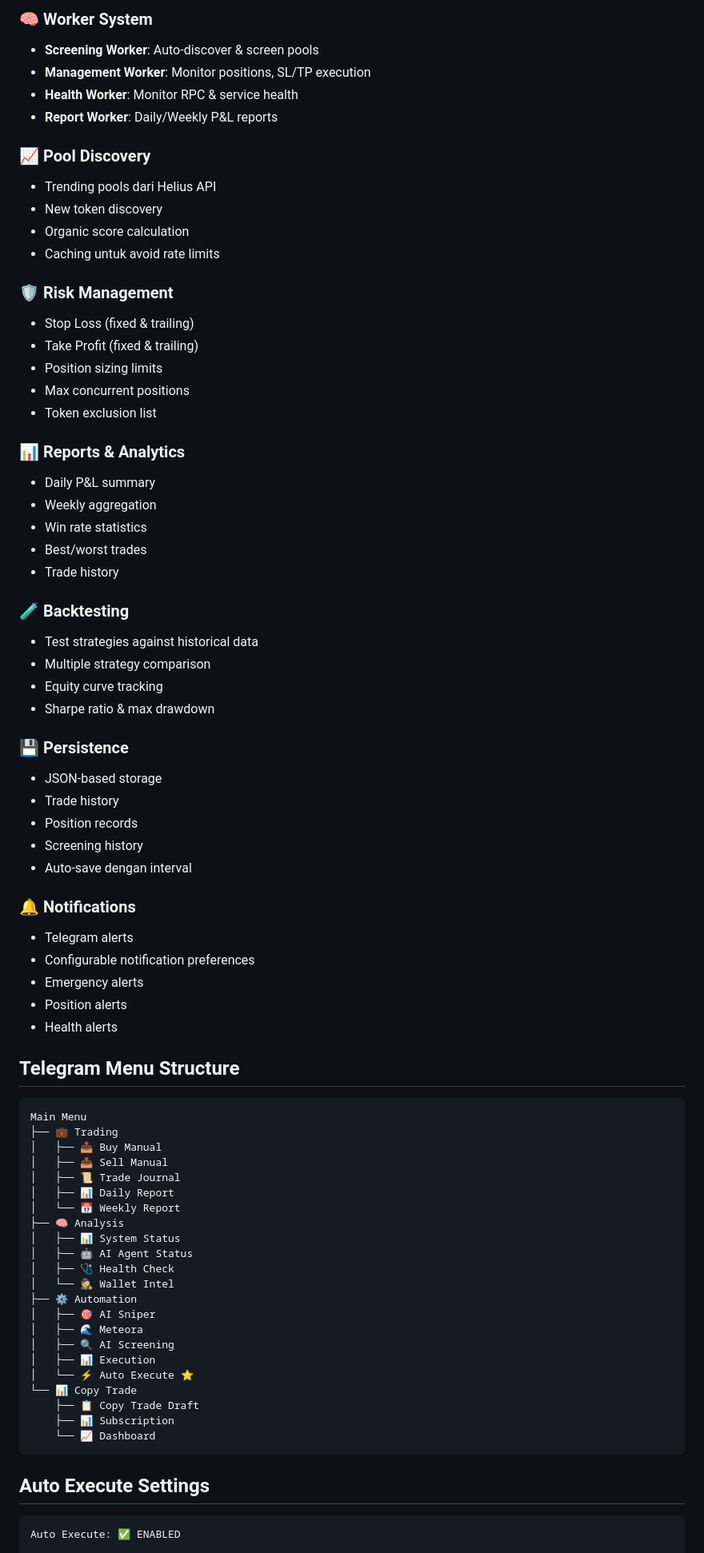
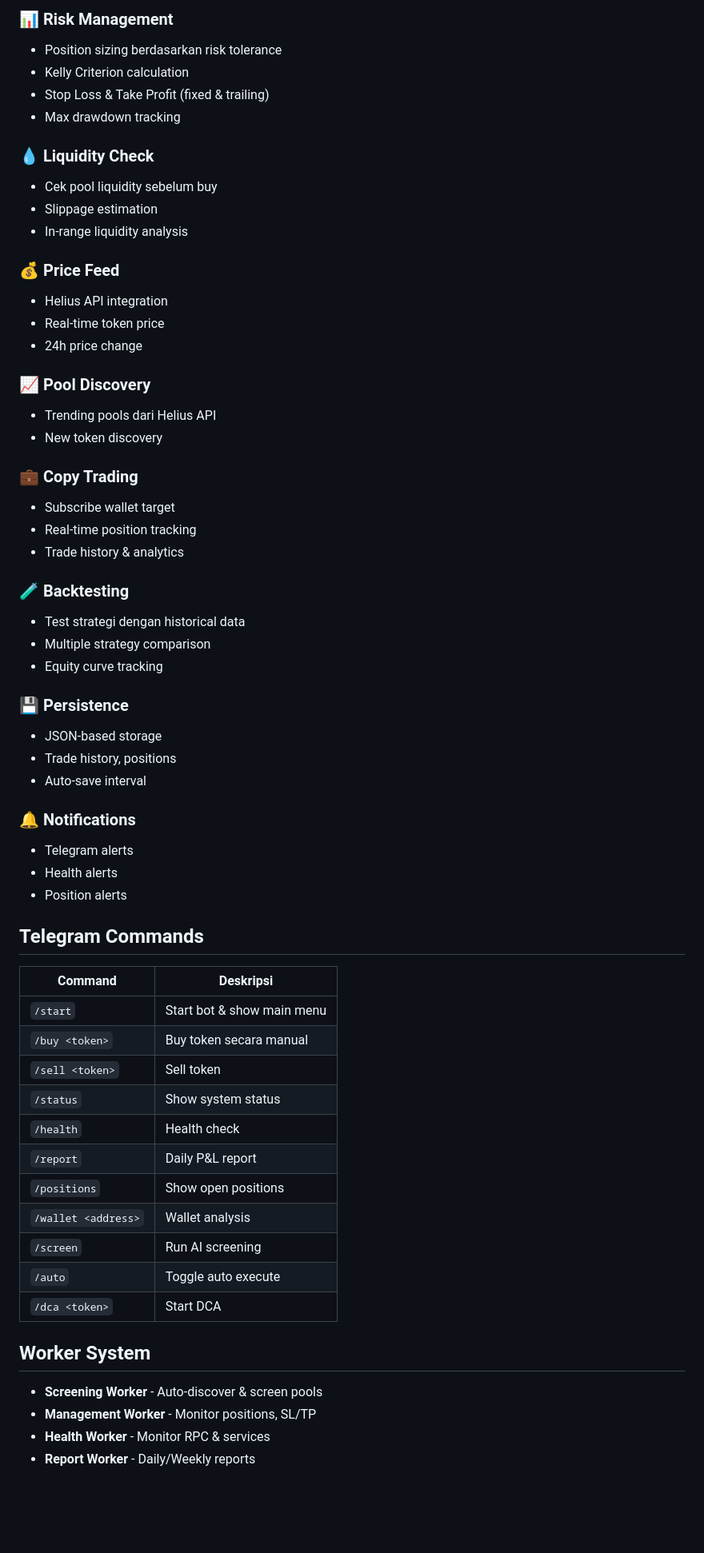
Before and after one commit to andzis11/Prabu-Siliwangi-Bot, a Markdown page: README.md, the part around one of its changes. Shown at 80% size. GitHub-like rendering; blank space fills up the shorter version.

Commit message:
Update README: simplify and document all features

````diff
--- a/README.md
+++ b/README.md
@@ -202,79 +176,64 @@ npm run build -w @prabu/meteora
 
-### 🧠 Worker System
-- **Screening Worker**: Auto-discover & screen pools
-- **Management Worker**: Monitor positions, SL/TP execution
-- **Health Worker**: Monitor RPC & service health
-- **Report Worker**: Daily/Weekly P&L reports
+### 📊 Risk Management
+- Position sizing berdasarkan risk tolerance
+- Kelly Criterion calculation
+- Stop Loss & Take Profit (fixed & trailing)
+- Max drawdown tracking
+
+### 💧 Liquidity Check
+- Cek pool liquidity sebelum buy
+- Slippage estimation
+- In-range liquidity analysis
+
+### 💰 Price Feed
+- Helius API integration
+- Real-time token price
+- 24h price change
 
 ### 📈 Pool Discovery
 - Trending pools dari Helius API
 - New token discovery
-- Organic score calculation
-- Caching untuk avoid rate limits
 
-### 🛡️ Risk Management
-- Stop Loss (fixed & trailing)
-- Take Profit (fixed & trailing)
-- Position sizing limits
-- Max concurrent positions
-- Token exclusion list
-
-### 📊 Reports & Analytics
-- Daily P&L summary
-- Weekly aggregation
-- Win rate statistics
-- Best/worst trades
-- Trade history
+### 💼 Copy Trading
+- Subscribe wallet target
+- Real-time position tracking
+- Trade history & analytics
 
 ### 🧪 Backtesting
-- Test strategies against historical data
+- Test strategi dengan historical data
 - Multiple strategy comparison
 - Equity curve tracking
-- Sharpe ratio & max drawdown
 
 ### 💾 Persistence
 - JSON-based storage
-- Trade history
-- Position records
-- Screening history
-- Auto-save dengan interval
+- Trade history, positions
+- Auto-save interval
 
 ### 🔔 Notifications
 - Telegram alerts
-- Configurable notification preferences
-- Emergency alerts
+- Health alerts
 - Position alerts
-- Health alerts
 
-## Telegram Menu Structure
+## Telegram Commands
 
-```
-Main Menu
-├── 💼 Trading
-│   ├── 📥 Buy Manual
-│   ├── 📤 Sell Manual
-│   ├── 📜 Trade Journal
-│   ├── 📊 Daily Report
-│   └── 📅 Weekly Report
-├── 🧠 Analysis
-│   ├── 📊 System Status
-│   ├── 🤖 AI Agent Status
-│   ├── 🩺 Health Check
-│   └── 🕵️ Wallet Intel
-├── ⚙️ Automation
-│   ├── 🎯 AI Sniper
-│   ├── 🌊 Meteora
-│   ├── 🔍 AI Screening
-│   ├── 📊 Execution
-│   └── ⚡ Auto Execute ⭐
-└── 📊 Copy Trade
-    ├── 📋 Copy Trade Draft
-    ├── 📊 Subscription
-    └── 📈 Dashboard
-```
+| Command | Deskripsi |
+|---------|-----------|
+| `/start` | Start bot & show main menu |
+| `/buy <token>` | Buy token secara manual |
+| `/sell <token>` | Sell token |
+| `/status` | Show system status |
+| `/health` | Health check |
+| `/report` | Daily P&L report |
+| `/positions` | Show open positions |
+| `/wallet <address>` | Wallet analysis |
+| `/screen` | Run AI screening |
+| `/auto` | Toggle auto execute |
+| `/dca <token>` | Start DCA |
 
-## Auto Execute Settings
+## Worker System
 
-```
-Auto Execute: ✅ ENABLED
+- **Screening Worker** - Auto-discover & screen pools
+- **Management Worker** - Monitor positions, SL/TP
+- **Health Worker** - Monitor RPC & services
+- **Report Worker** - Daily/Weekly reports
 
````
Also changed, not shown: other parts of README.md (+45 -95 lines).
